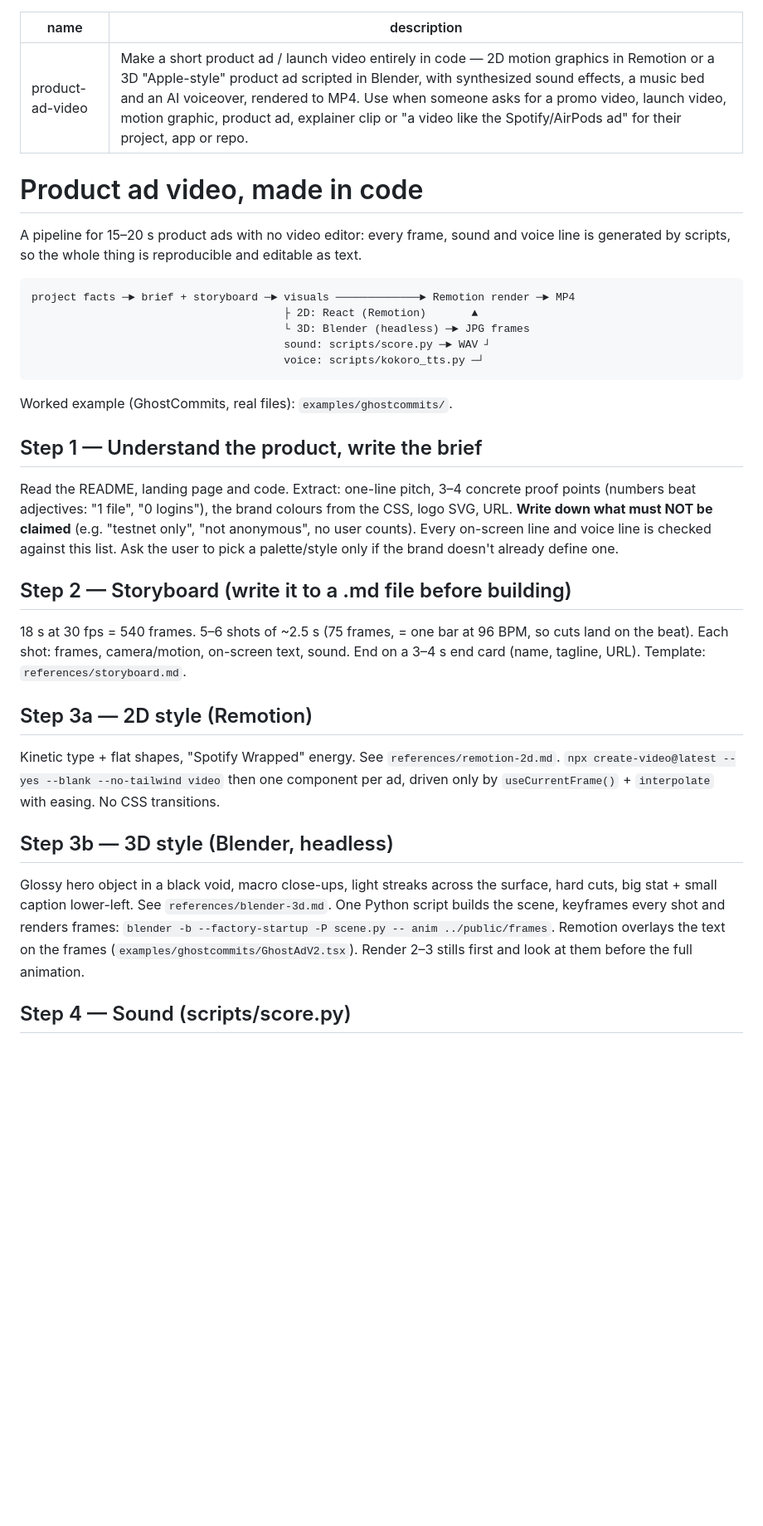
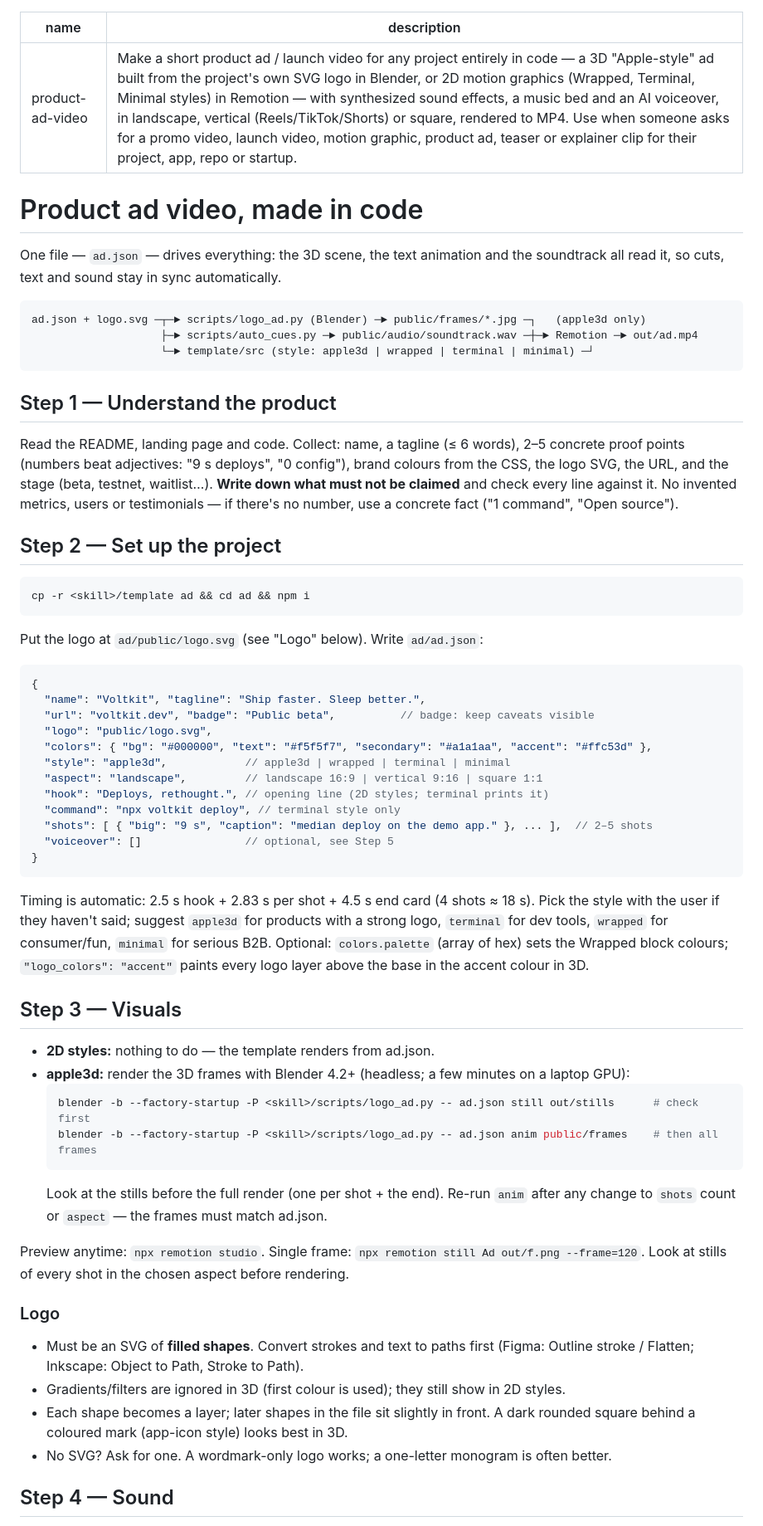
Before and after one commit to Dhananjay-alt/product-ad-video-skill, a Markdown page: product-ad-video/SKILL.md, the part around one of its changes. Shown at 83% size. Rendered like a GitHub page; blank space fills up the shorter version.

````diff
--- a/product-ad-video/SKILL.md
+++ b/product-ad-video/SKILL.md
@@ -1,51 +1,75 @@
 ---
 name: product-ad-video
-description: Make a short product ad / launch video entirely in code — 2D motion graphics in Remotion or a 3D "Apple-style" product ad scripted in Blender, with synthesized sound effects, a music bed and an AI voiceover, rendered to MP4. Use when someone asks for a promo video, launch video, motion graphic, product ad, explainer clip or "a video like the Spotify/AirPods ad" for their project, app or repo.
+description: Make a short product ad / launch video for any project entirely in code — a 3D "Apple-style" ad built from the project's own SVG logo in Blender, or 2D motion graphics (Wrapped, Terminal, Minimal styles) in Remotion — with synthesized sound effects, a music bed and an AI voiceover, in landscape, vertical (Reels/TikTok/Shorts) or square, rendered to MP4. Use when someone asks for a promo video, launch video, motion graphic, product ad, teaser or explainer clip for their project, app, repo or startup.
 ---
 
 # Product ad video, made in code
 
-A pipeline for 15–20 s product ads with no video editor: every frame, sound and voice line is
-generated by scripts, so the whole thing is reproducible and editable as text.
+One file — `ad.json` — drives everything: the 3D scene, the text animation and the soundtrack all
+read it, so cuts, text and sound stay in sync automatically.
 
 ```
-project facts ─► brief + storyboard ─► visuals ─────────────► Remotion render ─► MP4
-                                       ├ 2D: React (Remotion)       ▲
-                                       └ 3D: Blender (headless) ─► JPG frames
-                                       sound: scripts/score.py ─► WAV ┘
-                                       voice: scripts/kokoro_tts.py ─┘
+ad.json + logo.svg ─┬─► scripts/logo_ad.py (Blender) ─► public/frames/*.jpg ─┐   (apple3d only)
+                    ├─► scripts/auto_cues.py ─► public/audio/soundtrack.wav ─┼─► Remotion ─► out/ad.mp4
+                    └─► template/src (style: apple3d | wrapped | terminal | minimal) ─┘
 ```
 
-Worked example (GhostCommits, real files): `examples/ghostcommits/`.
+## Step 1 — Understand the product
 
-## Step 1 — Understand the product, write the brief
+Read the README, landing page and code. Collect: name, a tagline (≤ 6 words), 2–5 concrete proof
+points (numbers beat adjectives: "9 s deploys", "0 config"), brand colours from the CSS, the logo
+SVG, the URL, and the stage (beta, testnet, waitlist…). **Write down what must not be claimed** and
+check every line against it. No invented metrics, users or testimonials — if there's no number,
+use a concrete fact ("1 command", "Open source").
 
-Read the README, landing page and code. Extract: one-line pitch, 3–4 concrete proof points
-(numbers beat adjectives: "1 file", "0 logins"), the brand colours from the CSS, logo SVG,
-URL. **Write down what must NOT be claimed** (e.g. "testnet only", "not anonymous", no user
-counts). Every on-screen line and voice line is checked against this list. Ask the user to
-pick a palette/style only if the brand doesn't already define one.
+## Step 2 — Set up the project
 
-## Step 2 — Storyboard (write it to a .md file before building)
+```bash
+cp -r <skill>/template ad && cd ad && npm i
+```
+Put the logo at `ad/public/logo.svg` (see "Logo" below). Write `ad/ad.json`:
 
-18 s at 30 fps = 540 frames. 5–6 shots of ~2.5 s (75 frames, = one bar at 96 BPM, so cuts land
-on the beat). Each shot: frames, camera/motion, on-screen text, sound. End on a 3–4 s end card
-(name, tagline, URL). Template: `references/storyboard.md`.
+```jsonc
+{
+  "name": "Voltkit", "tagline": "Ship faster. Sleep better.",
+  "url": "voltkit.dev", "badge": "Public beta",          // badge: keep caveats visible
+  "logo": "public/logo.svg",
+  "colors": { "bg": "#000000", "text": "#f5f5f7", "secondary": "#a1a1aa", "accent": "#ffc53d" },
+  "style": "apple3d",            // apple3d | wrapped | terminal | minimal
+  "aspect": "landscape",         // landscape 16:9 | vertical 9:16 | square 1:1
+  "hook": "Deploys, rethought.", // opening line (2D styles; terminal prints it)
+  "command": "npx voltkit deploy", // terminal style only
+  "shots": [ { "big": "9 s", "caption": "median deploy on the demo app." }, ... ],  // 2–5 shots
+  "voiceover": []                // optional, see Step 5
+}
+```
+Timing is automatic: 2.5 s hook + 2.83 s per shot + 4.5 s end card (4 shots ≈ 18 s).
+Pick the style with the user if they haven't said; suggest `apple3d` for products with a
+strong logo, `terminal` for dev tools, `wrapped` for consumer/fun, `minimal` for serious B2B.
+Optional: `colors.palette` (array of hex) sets the Wrapped block colours; `"logo_colors": "accent"`
+paints every logo layer above the base in the accent colour in 3D.
 
-## Step 3a — 2D style (Remotion)
+## Step 3 — Visuals
 
-Kinetic type + flat shapes, "Spotify Wrapped" energy. See `references/remotion-2d.md`.
-`npx create-video@latest --yes --blank --no-tailwind video` then one component per ad,
-driven only by `useCurrentFrame()` + `interpolate` with easing. No CSS transitions.
+- **2D styles:** nothing to do — the template renders from ad.json.
+- **apple3d:** render the 3D frames with Blender 4.2+ (headless; a few minutes on a laptop GPU):
+  ```bash
+  blender -b --factory-startup -P <skill>/scripts/logo_ad.py -- ad.json still out/stills      # check first
+  blender -b --factory-startup -P <skill>/scripts/logo_ad.py -- ad.json anim public/frames    # then all frames
+  ```
+  Look at the stills before the full render (one per shot + the end). Re-run `anim` after any
+  change to `shots` count or `aspect` — the frames must match ad.json.
 
-## Step 3b — 3D style (Blender, headless)
+Preview anytime: `npx remotion studio`. Single frame: `npx remotion still Ad out/f.png --frame=120`.
+Look at stills of every shot in the chosen aspect before rendering.
 
-Glossy hero object in a black void, macro close-ups, light streaks across the surface, hard
-cuts, big stat + small caption lower-left. See `references/blender-3d.md`.
-One Python script builds the scene, keyframes every shot and renders frames:
-`blender -b --factory-startup -P scene.py -- anim ../public/frames`. Remotion overlays the
-text on the frames (`examples/ghostcommits/GhostAdV2.tsx`). Render 2–3 stills first and
-look at them before the full animation.
+### Logo
+- Must be an SVG of **filled shapes**. Convert strokes and text to paths first (Figma: Outline
+  stroke / Flatten; Inkscape: Object to Path, Stroke to Path).
+- Gradients/filters are ignored in 3D (first colour is used); they still show in 2D styles.
+- Each shape becomes a layer; later shapes in the file sit slightly in front. A dark rounded
+  square behind a coloured mark (app-icon style) looks best in 3D.
+- No SVG? Ask for one. A wordmark-only logo works; a one-letter monogram is often better.
 
-## Step 4 — Sound (scripts/score.py)
+## Step 4 — Sound
 
````
Also changed, not shown: other parts of product-ad-video/SKILL.md (+34 -20 lines), README.md (+44 -8 lines), assets/styles.jpg (added), 17 other files.
